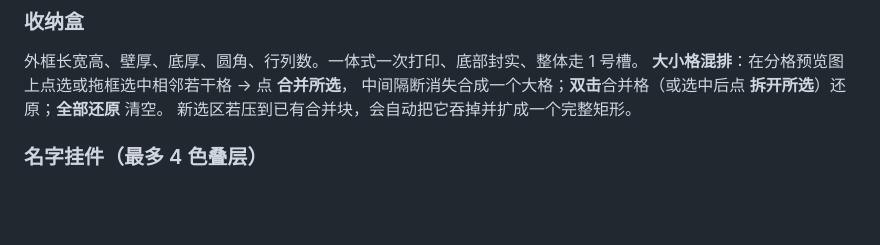
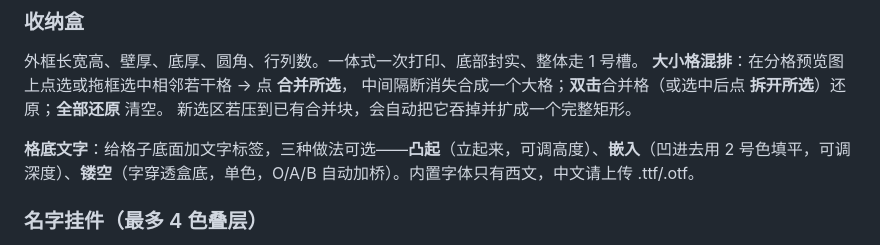
Before and after one commit to jyb635050-ai/bambu-label-bin-generator, a Markdown page: README.md, the part around the change. Drawn GitHub-style; blank space fills up the shorter version.

```diff
--- a/README.md
+++ b/README.md
@@ -36,6 +36,8 @@ O / A / B / 8 等字母中间的孤岛会自动加竖向连接桥（桥宽可调
 中间隔断消失合成一个大格；**双击**合并格（或选中后点 **拆开所选**）还原；**全部还原** 清空。
 新选区若压到已有合并块，会自动把它吞掉并扩成一个完整矩形。
 
+**格底文字**：给格子底面加文字标签，三种做法可选——**凸起**（立起来，可调高度）、**嵌入**（凹进去用 2 号色填平，可调深度）、**镂空**（字穿透盒底，单色，O/A/B 自动加桥）。内置字体只有西文，中文请上传 .ttf/.otf。
+
 ### 名字挂件（最多 4 色叠层）
 输入名字 → 字形向外扩成一圈圈色边，**逐层往上叠、越往上越窄** → 底层并上挂环挖孔，一体式一次打印。
 每层单独设 **颜色 / 外扩量 / 厚度**，第 N 层走 N 号料槽（A1 + AMS lite 最多 4 色）。
```
Also changed, not shown: docs/screenshot-bin-floortext.png (added), 6 other files.
